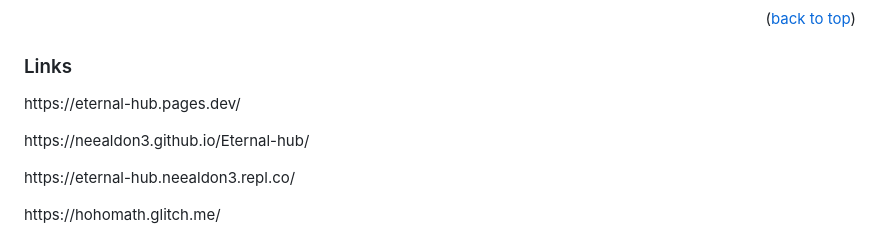
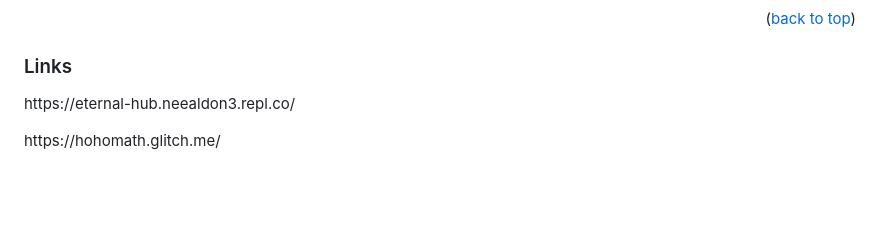
Before and after one commit to Coding4Hours/Hydrogen-Node, a Markdown page: README.md, the part around the change. GitHub-like rendering; blank space fills up the shorter version.

```diff
--- a/README.md
+++ b/README.md
@@ -67,12 +67,6 @@
 
 ### Links
 <p>
-https://eternal-hub.pages.dev/
-</p>
-<p>
-https://neealdon3.github.io/Eternal-hub/
-</p>
-<p>
   https://eternal-hub.neealdon3.repl.co/
 </p>
 <p>
```
